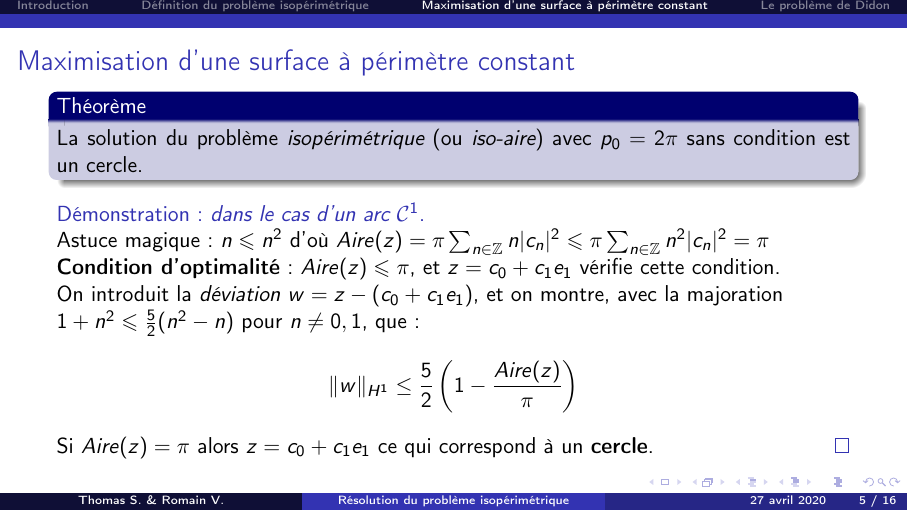
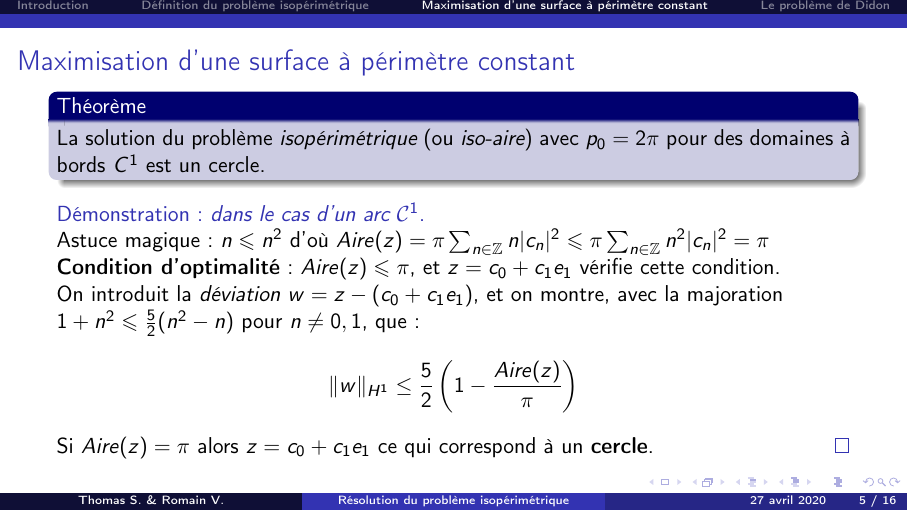
Before and after one commit to thomas-saigre/isoperimetrique, LaTeX slides (LaTeX/diapo.tex): page 7 of 20. Compiled offline with pdfLaTeX.

Commit message:
Petit oubli

```diff
--- a/LaTeX/diapo.tex
+++ b/LaTeX/diapo.tex
@@ -140,7 +140,7 @@ Les problèmes \emph{isopérimétrique} et \emph{iso-aire} sont \textbf{équival
 \begin{frame}{Maximisation d'une surface à périmètre constant}
 
 \begin{beamerboxesrounded}[upper=titreB,lower=texteB,shadow=true]{Théorème}
-        La solution du problème \emph{isopérimétrique} (ou \emph{iso-aire}) avec $p_0=2\pi$ sans condition est un cercle.
+        La solution du problème \emph{isopérimétrique} (ou \emph{iso-aire}) avec $p_0=2\pi$ pour des domaines à bords $C^1$ est un cercle.
 \end{beamerboxesrounded}
 % \vspace{\baselineskip}
 
```
